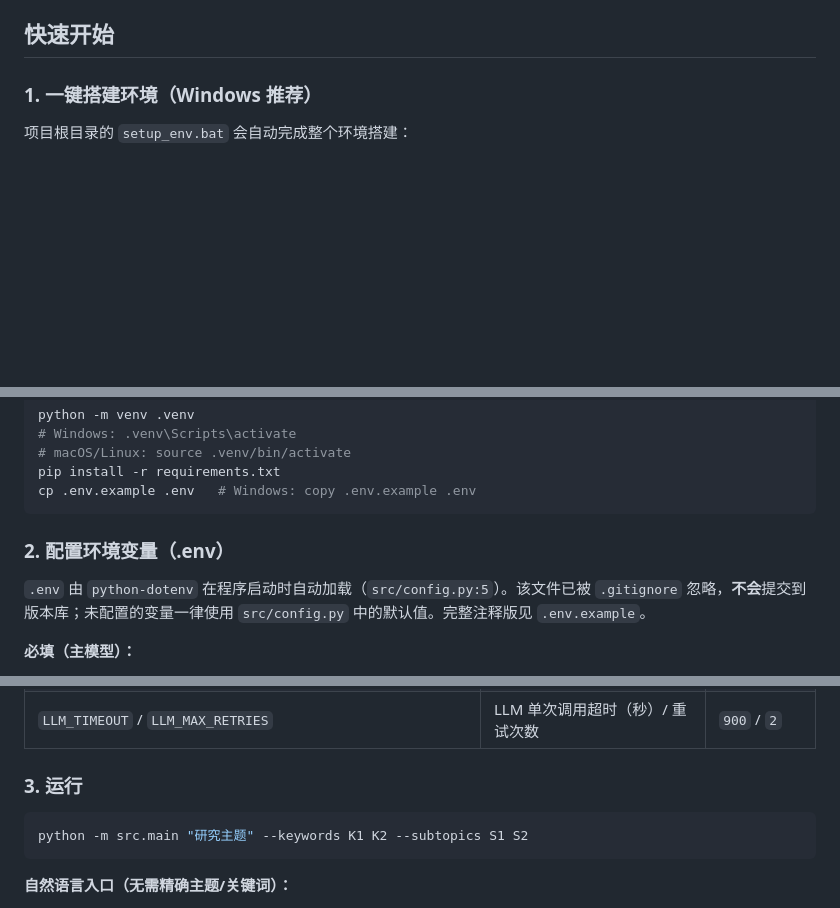
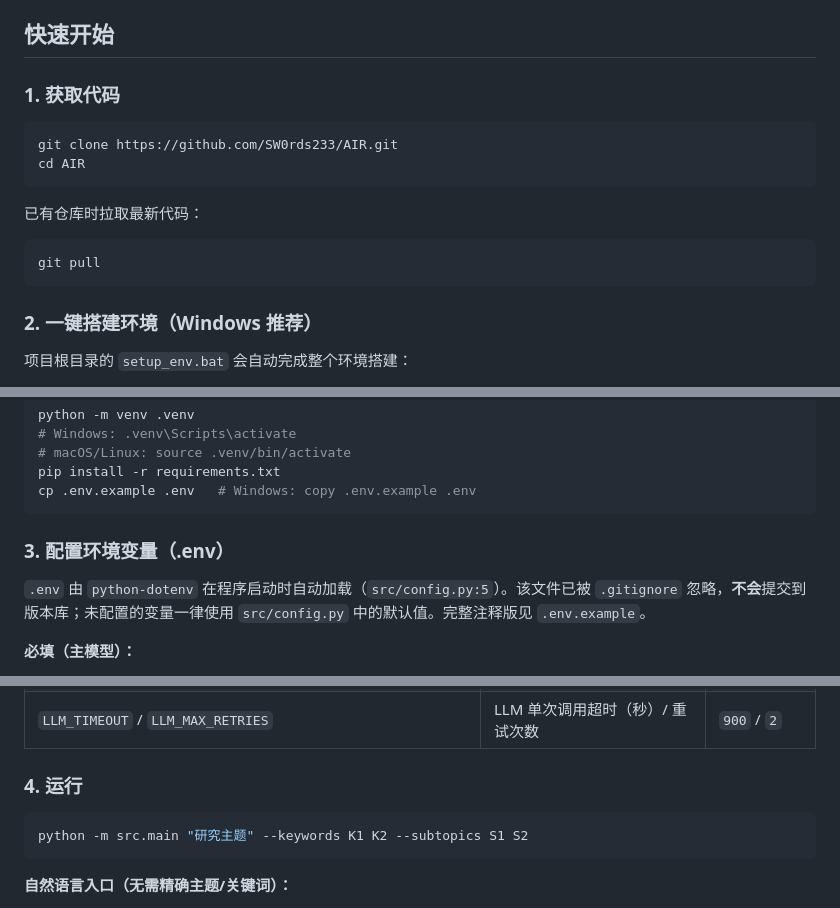
Before and after one commit to SW0rds233/AIR, a Markdown page: README.md, 3 parts joined by grey strips. Rendered like a GitHub page; folded sections open; blank space fills up the shorter version.

Commit message:
Document git clone and pull commands in README

````diff
--- a/README.md
+++ b/README.md
@@ -25,7 +25,20 @@
 
 ## 快速开始
 
-### 1. 一键搭建环境（Windows 推荐）
+### 1. 获取代码
+
+```bash
+git clone https://github.com/SW0rds233/AIR.git
+cd AIR
+```
+
+已有仓库时拉取最新代码：
+
+```bash
+git pull
+```
+
+### 2. 一键搭建环境（Windows 推荐）
 
 项目根目录的 `setup_env.bat` 会自动完成整个环境搭建：
 
@@ -61,7 +74,7 @@ cp .env.example .env   # Windows: copy .env.example .env
 ```
 </details>
 
-### 2. 配置环境变量（.env）
+### 3. 配置环境变量（.env）
 
 `.env` 由 `python-dotenv` 在程序启动时自动加载（`src/config.py:5`）。该文件已被 `.gitignore` 忽略，**不会**提交到版本库；未配置的变量一律使用 `src/config.py` 中的默认值。完整注释版见 `.env.example`。
 
@@ -127,7 +140,7 @@ cp .env.example .env   # Windows: copy .env.example .env
 | `HTTP_CIRCUIT_BREAKER_THRESHOLD` / `HTTP_CIRCUIT_BREAKER_COOLDOWN` | 断路器：连续失败 N 次后暂停 M 秒 | `5` / `60` |
 | `LLM_TIMEOUT` / `LLM_MAX_RETRIES` | LLM 单次调用超时（秒）/ 重试次数 | `900` / `2` |
 
-### 3. 运行
+### 4. 运行
 
 ```bash
 python -m src.main "研究主题" --keywords K1 K2 --subtopics S1 S2
````
